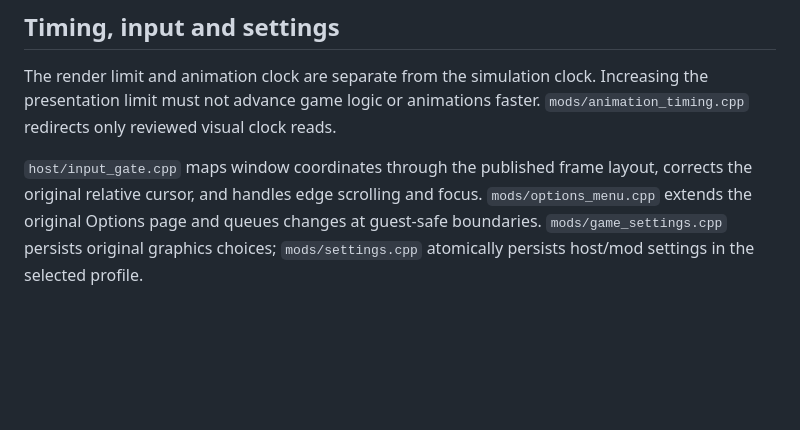
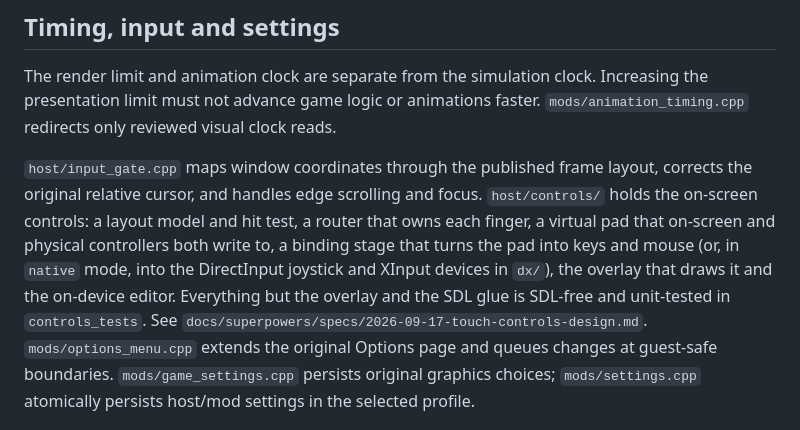
Before and after one commit to Player124413/recomp-kit, a Markdown page: docs/architecture.md, the part around the change. Drawn GitHub-style; blank space fills up the shorter version.

```diff
--- a/docs/architecture.md
+++ b/docs/architecture.md
@@ -73,6 +73,13 @@ Increasing the presentation limit must not advance game logic or animations fast
 
 `host/input_gate.cpp` maps window coordinates through the published frame layout,
 corrects the original relative cursor, and handles edge scrolling and focus.
+`host/controls/` holds the on-screen controls: a layout model and hit test, a
+router that owns each finger, a virtual pad that on-screen and physical
+controllers both write to, a binding stage that turns the pad into keys and
+mouse (or, in `native` mode, into the DirectInput joystick and XInput devices
+in `dx/`), the overlay that draws it and the on-device editor. Everything but
+the overlay and the SDL glue is SDL-free and unit-tested in `controls_tests`.
+See `docs/superpowers/specs/2026-09-17-touch-controls-design.md`.
 `mods/options_menu.cpp` extends the original Options page and queues changes at
 guest-safe boundaries. `mods/game_settings.cpp` persists original graphics choices;
 `mods/settings.cpp` atomically persists host/mod settings in the selected profile.
```
Also changed, not shown: README.md (+59 -5 lines), docs/testing.md (+5 -0 lines).
